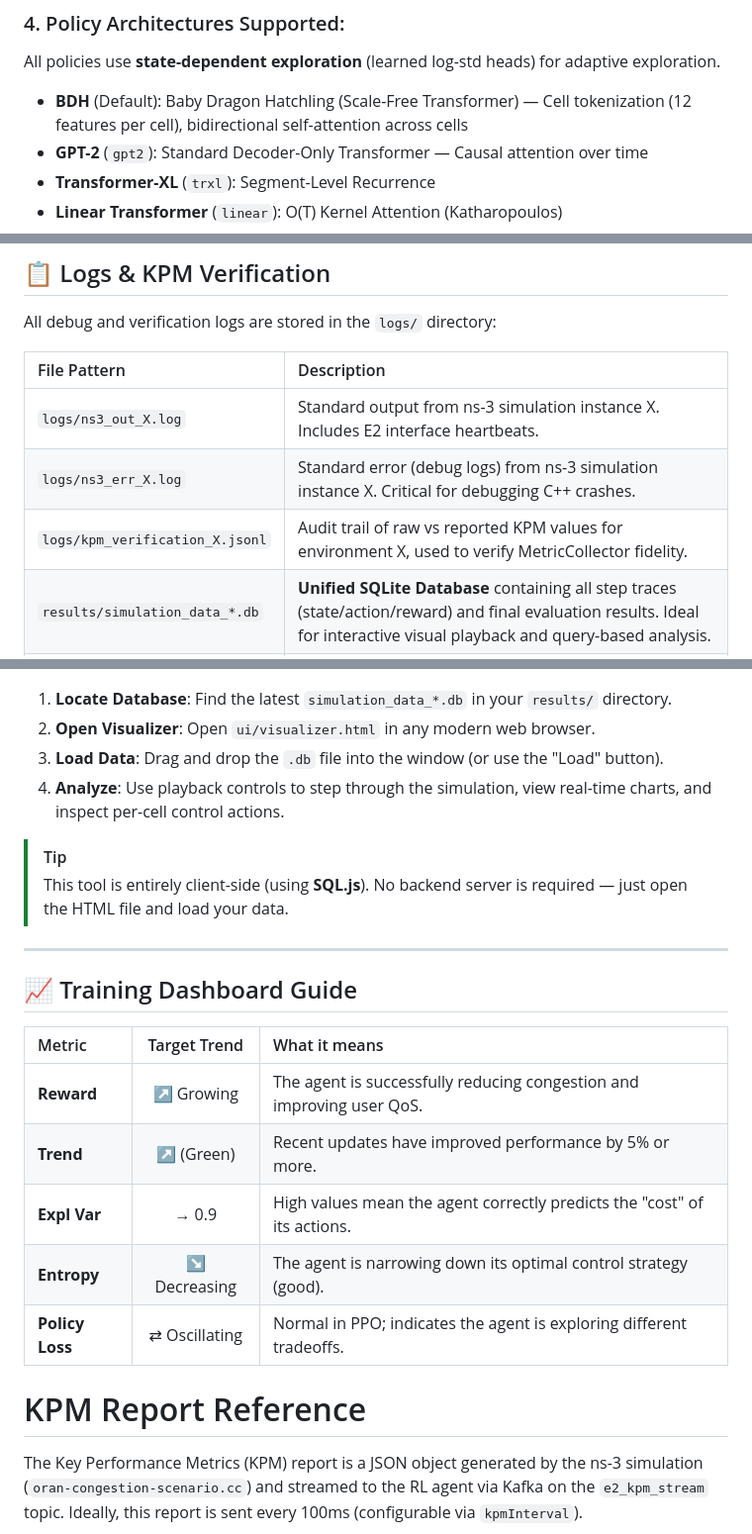
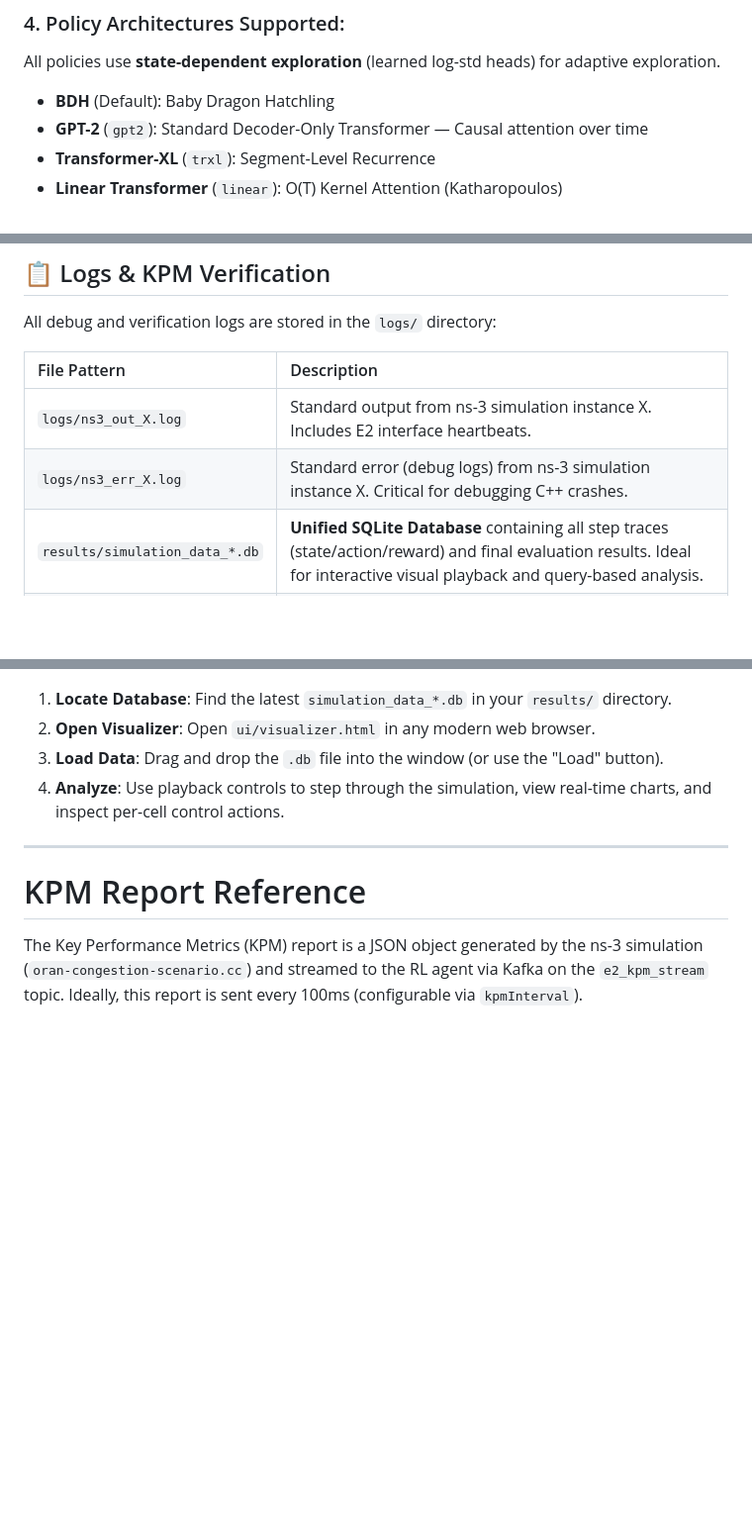
Before and after one commit to ishreyanshkumar/Radio-Cortex, a Markdown page: README.md, 3 parts joined by grey strips. Shown at 99% size. Rendered like a GitHub page; blank space fills up the shorter version.

```diff
--- a/README.md
+++ b/README.md
@@ -426,7 +462,7 @@ Implements the PPO algorithm from scratch using PyTorch.
 ### 4. Policy Architectures Supported:
 All policies use **state-dependent exploration** (learned log-std heads) for adaptive exploration.
 
-*   **BDH** (Default): Baby Dragon Hatchling (Scale-Free Transformer) — Cell tokenization (12 features per cell), bidirectional self-attention across cells
+*   **BDH** (Default): Baby Dragon Hatchling
 *   **GPT-2** (`gpt2`): Standard Decoder-Only Transformer — Causal attention over time
 *   **Transformer-XL** (`trxl`): Segment-Level Recurrence
 *   **Linear Transformer** (`linear`): O(T) Kernel Attention (Katharopoulos)
@@ -546,7 +590,6 @@ All debug and verification logs are stored in the `logs/` directory:
 |:---|:---|
 | `logs/ns3_out_X.log` | Standard output from ns-3 simulation instance X. Includes E2 interface heartbeats. |
 | `logs/ns3_err_X.log` | Standard error (debug logs) from ns-3 simulation instance X. Critical for debugging C++ crashes. |
-| `logs/kpm_verification_X.jsonl` | Audit trail of raw vs reported KPM values for environment X, used to verify MetricCollector fidelity. |
 | `results/simulation_data_*.db` | **Unified SQLite Database** containing all step traces (state/action/reward) and final evaluation results. Ideal for interactive visual playback and query-based analysis. |
 | `logs/worker_failure_X.log` | Error tracebacks specifically for environment worker X if it fails to initialize. |
 
@@ -561,20 +604,7 @@ Radio-Cortex includes a high-fidelity, web-based playback tool for analyzing age
 3.  **Load Data**: Drag and drop the `.db` file into the window (or use the "Load" button).
 4.  **Analyze**: Use playback controls to step through the simulation, view real-time charts, and inspect per-cell control actions.
 
-> [!TIP]
-> This tool is entirely client-side (using **SQL.js**). No backend server is required — just open the HTML file and load your data.
-
 ---
-
-## 📈 Training Dashboard Guide
-
-| Metric | Target Trend | What it means |
-|:---|:---:|:---|
-| **Reward** | ↗ Growing | The agent is successfully reducing congestion and improving user QoS. |
-| **Trend** | ↗ (Green) | Recent updates have improved performance by 5% or more. |
-| **Expl Var** | → 0.9 | High values mean the agent correctly predicts the "cost" of its actions. |
-| **Entropy** | ↘ Decreasing | The agent is narrowing down its optimal control strategy (good). |
-| **Policy Loss** | ⇄ Oscillating | Normal in PPO; indicates the agent is exploring different tradeoffs. |
 
 # KPM Report Reference
 
```
Also changed, not shown: other parts of README.md (+55 -42 lines).
